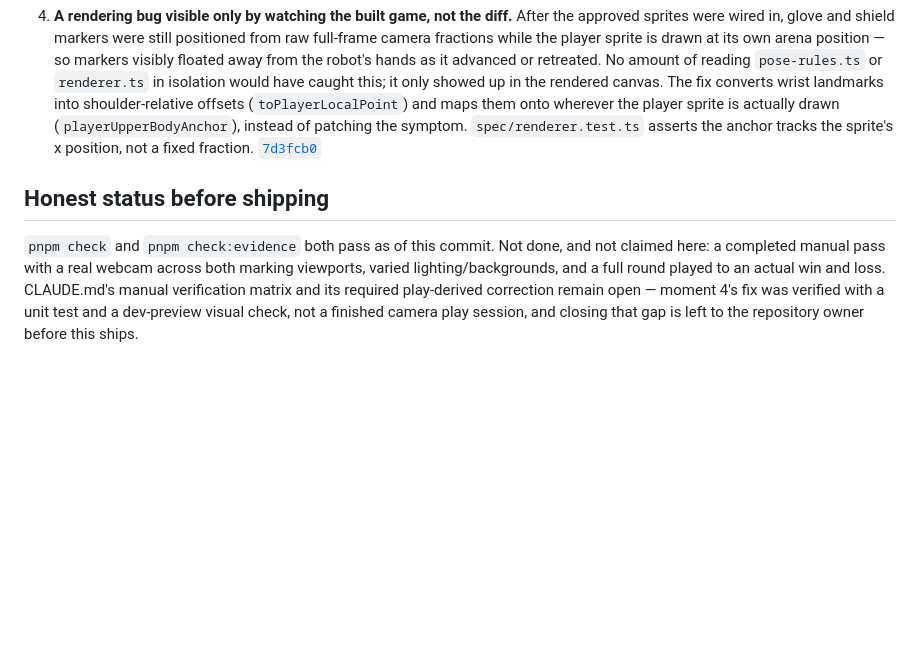
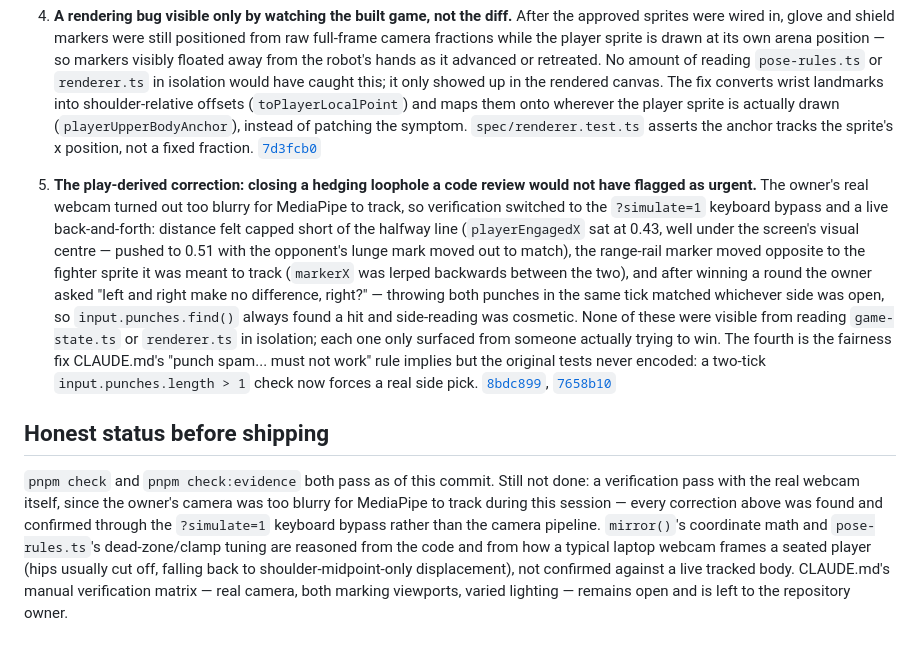
Before and after one commit to comp4020-agentic-coding-studio/comp4020-crit5-TarsWang02, a Markdown page: PROCESS.md, the part around the change. Rendered like a GitHub page; blank space fills up the shorter version.

Commit message:
Cite the play-test correction PROCESS.md flagged as still open
Today's session supplied exactly the gap the previous honest-status
note named: real interaction problems (halfway-line cap, inverted rail
marker, a free both-fists hedge on counters) surfaced only by playing
the game, not by reading it, all found through the ?simulate=1 bypass
since the owner's webcam was too blurry to track this session.

```diff
--- a/PROCESS.md
+++ b/PROCESS.md
@@ -58,12 +58,35 @@ discovered through direct motion correspondence.
    asserts the anchor tracks the sprite's x position, not a fixed fraction.
    [`7d3fcb0`](https://github.com/comp4020-agentic-coding-studio/comp4020-crit5-TarsWang02/commit/7d3fcb0)
 
+5. **The play-derived correction: closing a hedging loophole a code review
+   would not have flagged as urgent.** The owner's real webcam turned out too
+   blurry for MediaPipe to track, so verification switched to the `?simulate=1`
+   keyboard bypass and a live back-and-forth: distance felt capped short of
+   the halfway line (`playerEngagedX` sat at 0.43, well under the screen's
+   visual centre — pushed to 0.51 with the opponent's lunge mark moved out to
+   match), the range-rail marker moved opposite to the fighter sprite it was
+   meant to track (`markerX` was lerped backwards between the two), and after
+   winning a round the owner asked "left and right make no difference,
+   right?" — throwing both punches in the same tick matched whichever side
+   was open, so `input.punches.find()` always found a hit and side-reading
+   was cosmetic. None of these were visible from reading `game-state.ts` or
+   `renderer.ts` in isolation; each one only surfaced from someone actually
+   trying to win. The fourth is the fairness fix CLAUDE.md's "punch spam...
+   must not work" rule implies but the original tests never encoded: a
+   two-tick `input.punches.length > 1` check now forces a real side pick.
+   [`8bdc899`](https://github.com/comp4020-agentic-coding-studio/comp4020-crit5-TarsWang02/commit/8bdc899),
+   [`7658b10`](https://github.com/comp4020-agentic-coding-studio/comp4020-crit5-TarsWang02/commit/7658b10)
+
 ## Honest status before shipping
 
-`pnpm check` and `pnpm check:evidence` both pass as of this commit. Not done,
-and not claimed here: a completed manual pass with a real webcam across both
-marking viewports, varied lighting/backgrounds, and a full round played to an
-actual win and loss. CLAUDE.md's manual verification matrix and its required
-play-derived correction remain open — moment 4's fix was verified with a unit
-test and a dev-preview visual check, not a finished camera play session, and
-closing that gap is left to the repository owner before this ships.
+`pnpm check` and `pnpm check:evidence` both pass as of this commit. Still not
+done: a verification pass with the real webcam itself, since the owner's
+camera was too blurry for MediaPipe to track during this session — every
+correction above was found and confirmed through the `?simulate=1` keyboard
+bypass rather than the camera pipeline. `mirror()`'s coordinate math and
+`pose-rules.ts`'s dead-zone/clamp tuning are reasoned from the code and from
+how a typical laptop webcam frames a seated player (hips usually cut off,
+falling back to shoulder-midpoint-only displacement), not confirmed against a
+live tracked body. CLAUDE.md's manual verification matrix — real camera,
+both marking viewports, varied lighting — remains open and is left to the
+repository owner.
```
